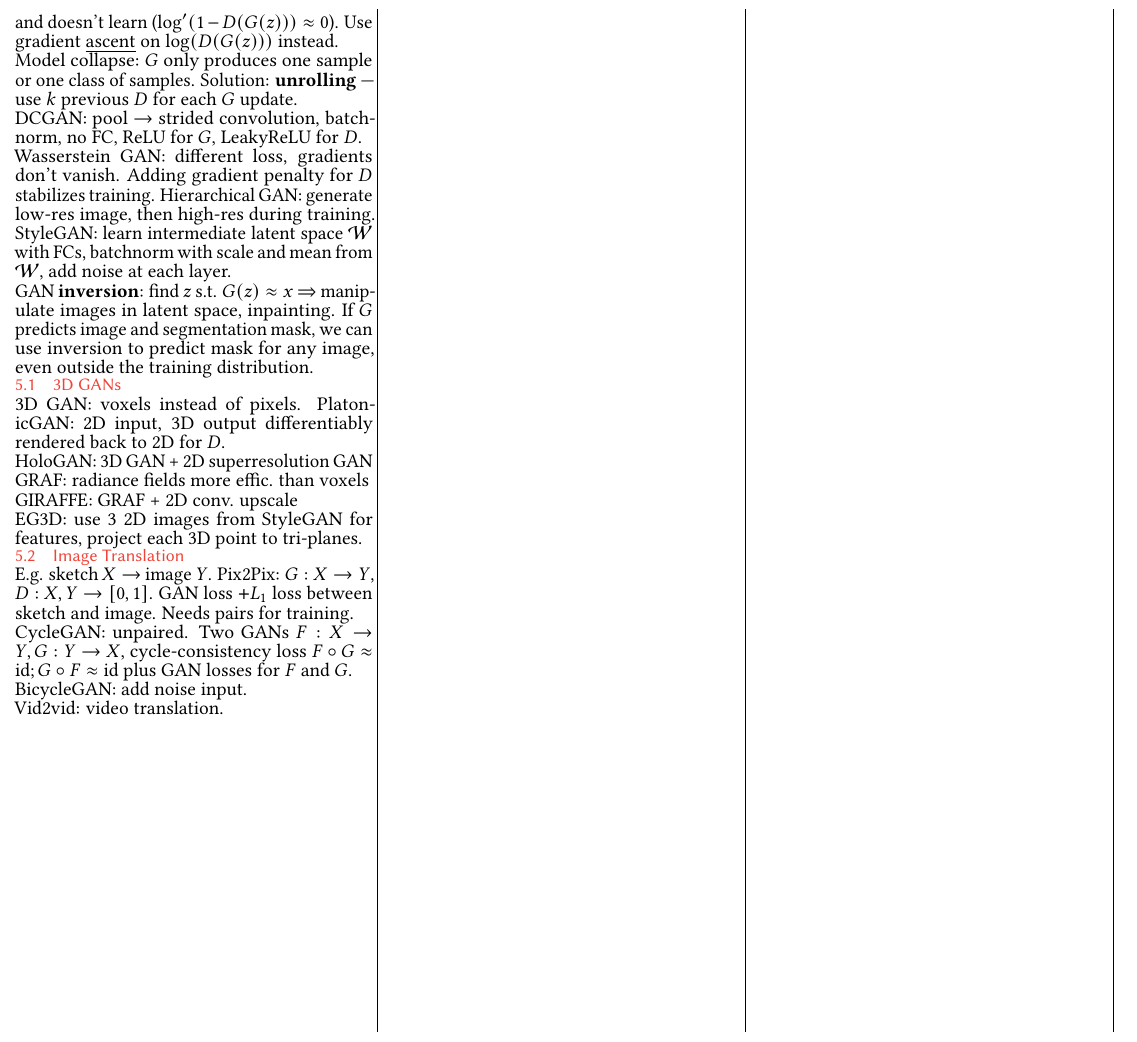
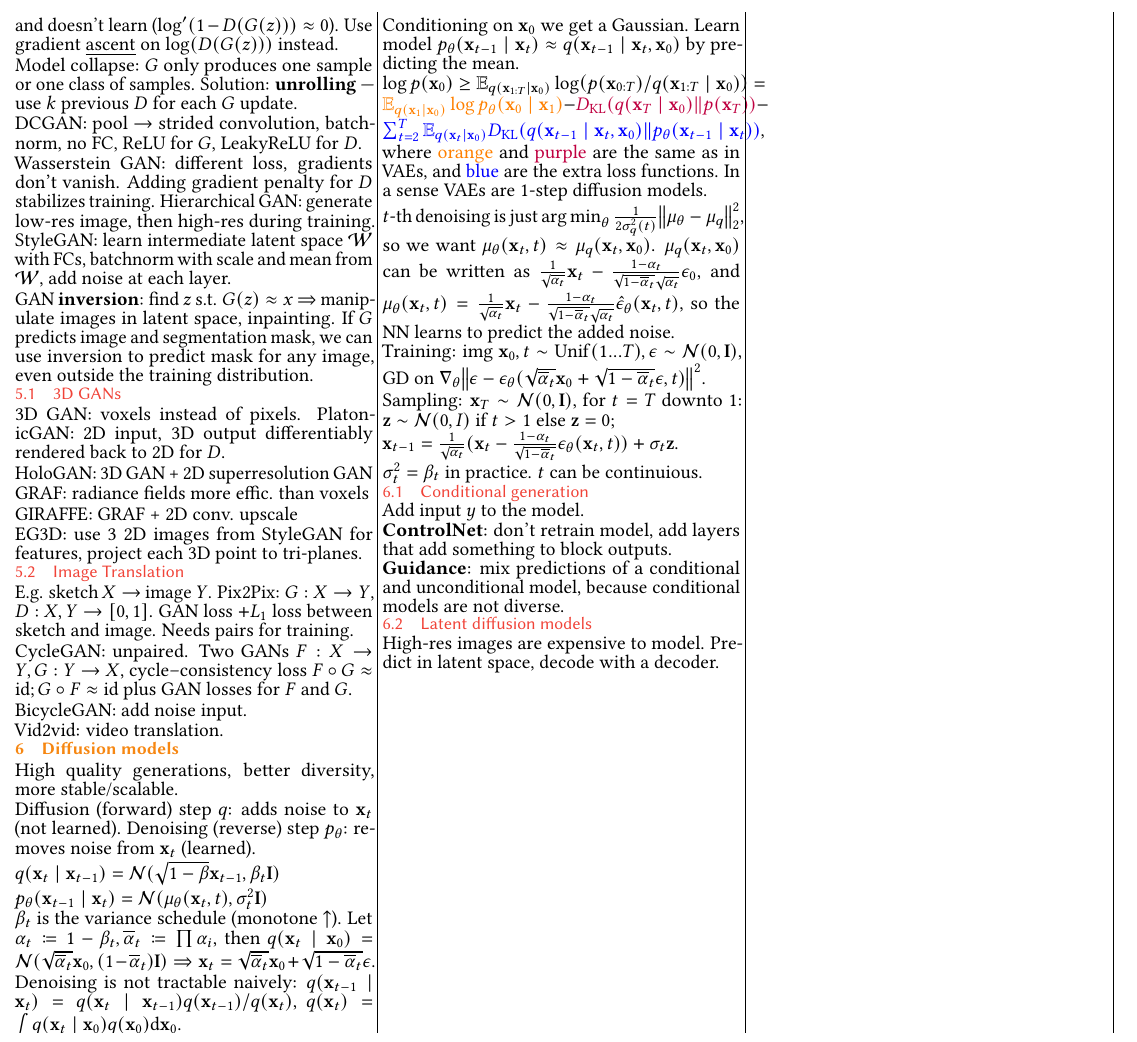
Before and after one commit to plaf2000/jovvik-eth-cheatsheets, a LaTeX document (summary.tex): part of page 2 of 2, cut so that both start at the same text. Compiled offline with pdfLaTeX.

Commit message:
add diffusion

```diff
--- a/summary.tex
+++ b/summary.tex
@@ -43,11 +43,13 @@
 \newcommand{\kl}[2]{D_{\mathrm{KL}}(#1\lVert#2)}
 \newcommand{\js}[2]{D_{\mathrm{JS}}(#1\lVert#2)}
 
-\DeclareMathOperator{\E}{\mathbb{E}}
+\newcommand{\E}{\mathbb{E}}
 \DeclareMathOperator{\softmax}{\mathrm{Softmax}}
 \DeclareMathOperator{\diag}{\mathrm{diag}}
 \newcommand{\R}{\mathbb{R}}
 \renewcommand{\exp}{\mathrm{exp}}
+\DeclareMathOperator*{\argmax}{arg\,max}
+\DeclareMathOperator*{\argmin}{arg\,min}
 
 \setdefaultleftmargin{0.5cm}{}{}{}{}{}
 
@@ -439,13 +441,77 @@ Needs pairs for training.
 
 CycleGAN: unpaired.
 Two GANs $F: X \to Y, G : Y \to X$,
-cycle-consistency loss $F \circ G \approx \mathrm{id}; G \circ F \approx \mathrm{id}$
+cycle--consistency loss $F \circ G \approx \mathrm{id}; G \circ F \approx \mathrm{id}$
 plus GAN losses for $F$ and $G$.
 
 BicycleGAN: add noise input.
 
 Vid2vid: video translation.
 
+\section{Diffusion models}
+
+High quality generations, better diversity, more stable/scalable.
+
+Diffusion (forward) step $q$: adds noise to $\vx_t$ (not learned).
+Denoising (reverse) step $p_\theta$: removes noise from $\vx_t$ (learned).
+
+$q(\vx_t \mid \vx_{t-1}) = \mathcal{N}(\sqrt{1 - \beta} \vx_{t-1}, \beta_t \mI)$
+
+$p_\theta(\vx_{t-1} \mid \vx_t) = \mathcal{N}(\mu_\theta(\vx_t, t), \sigma_t^2 \mI)$
+
+$\beta_t$ is the variance schedule (monotone $\uparrow$).
+Let $\alpha_t \coloneqq 1 - \beta_t, \overline{\alpha}_t \coloneqq \prod \alpha_i$,
+then $q(\vx_t \mid \vx_0) = \mathcal{N}(\sqrt{\overline{\alpha}_t} \vx_0, (1 - \overline{\alpha}_t)\mI)
+\Rightarrow \vx_t = \sqrt{\overline{\alpha}_t} \vx_0 + \sqrt{1 - \overline{\alpha}_t}\epsilon$.
+
+Denoising is not tractable naively:
+$q(\vx_{t-1} \mid \vx_t) = q(\vx_t \mid \vx_{t-1}) q(\vx_{t-1}) / q(\vx_t)$,
+$q(\vx_t) = \int q(\vx_t \mid \vx_0) q(\vx_0) \dd \vx_0$.
+
+Conditioning on $\vx_0$ we get a Gaussian.
+Learn model $p_\theta(\vx_{t-1} \mid \vx_t) \approx q(\vx_{t-1} \mid \vx_t, \vx_0)$
+by predicting the mean.
+
+$\log p(\vx_0) \geq \E_{q(\vx_{1:T} \mid \vx_0)} \log(p(\vx_{0:T}) / q(\vx_{1:T} \mid \vx_0)) =
+\textcolor{orange}{\E_{q(\vx_1 \mid \vx_0)}\log p_\theta(\vx_0 \mid \vx_1)} -
+\textcolor{purple}{\kl{q(\vx_T \mid \vx_0)}{p(\vx_T)}} -
+\textcolor{blue}{\sum_{t = 2}^T \E_{q(\vx_t \mid \vx_0)} \kl{q(\vx_{t-1} \mid \vx_t, \vx_0)}{p_\theta(\vx_{t-1} \mid \vx_t)}}$,
+where \textcolor{orange}{orange} and \textcolor{purple}{purple} are the same as in VAEs,
+and \textcolor{blue}{blue} are the extra loss functions.
+In a sense VAEs are 1-step diffusion models.
+
+$t$-th denoising is just $\argmin_\theta \frac{1}{2 \sigma_q^2(t)} \norm{\mu_\theta - \mu_q}_2^2$,
+so we want $\mu_\theta(\vx_t, t) \approx \mu_q(\vx_t, \vx_0)$.
+$\mu_q(\vx_t, \vx_0)$ can be written as
+$\frac{1}{\sqrt{\alpha_t}} \vx_t - \frac{1 - \alpha_t}{\sqrt{1 - \overline{\alpha}_t} \sqrt{\alpha_t}} \epsilon_0$,
+and $\mu_\theta(\vx_t, t) = \frac{1}{\sqrt{\alpha_t}} \vx_t - \frac{1 - \alpha_t}{\sqrt{1 - \overline{\alpha}_t} \sqrt{\alpha_t}} \hat{\epsilon}_\theta(\vx_t, t)$,
+so the NN learns to predict the added noise.
+
+Training: img $\vx_0, t \sim \mathrm{Unif}(1... T), \epsilon \sim \mathcal{N}(0, \mI)$,
+GD on $\nabla_\theta\norm{\epsilon - \epsilon_\theta(\sqrt{\overline{\alpha}_t}\vx_0 + \sqrt{1 - \overline{\alpha}_t}\epsilon, t)}^2$.
+
+Sampling: $\vx_T \sim \mathcal{N}(0, \mI)$, for $t = T$ downto $1$:
+$\vz \sim \mathcal{N}(0, I)$ if $t > 1$ else $\vz = 0$;
+
+$\vx_{t-1} = \frac{1}{\sqrt{\alpha_t}}(\vx_t - \frac{1 - \alpha_t}{\sqrt{1 - \overline{\alpha}_t}} \epsilon_\theta(\vx_t, t)) + \sigma_t \vz$.
+
+$\sigma_t^2 = \beta_t$ in practice.
+$t$ can be continuious.
+
+\subsection{Conditional generation}
+
+Add input $y$ to the model.
+
+\textbf{ControlNet}: don't retrain model, add layers that add something to block outputs.
+
+\textbf{Guidance}: mix predictions of a conditional and unconditional model,
+because conditional models are not diverse.
+
+\subsection{Latent diffusion models}
+
+High-res images are expensive to model.
+Predict in latent space, decode with a decoder.
+
 \end{multicols*}
 
 \end{document}
```
Also changed, not shown: summary.pdf.
